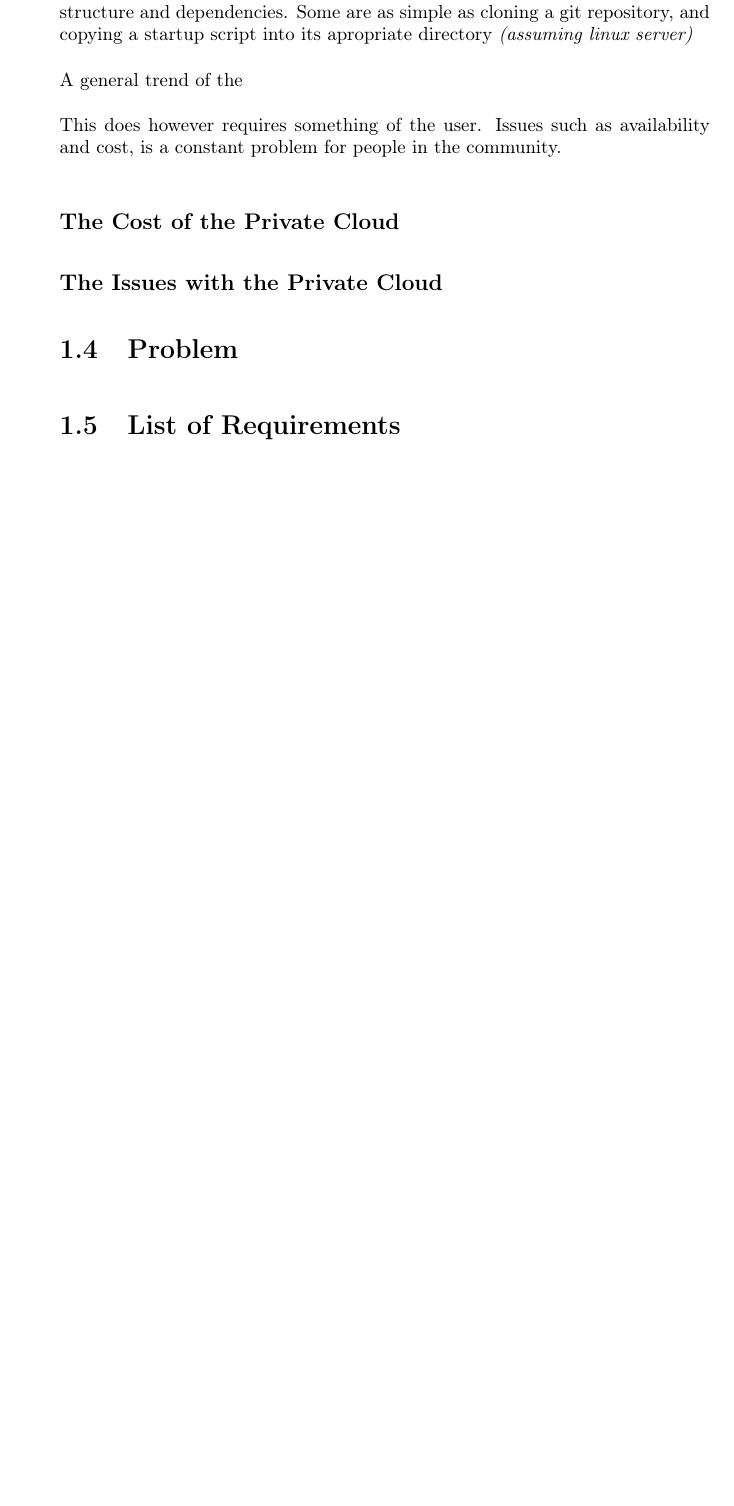
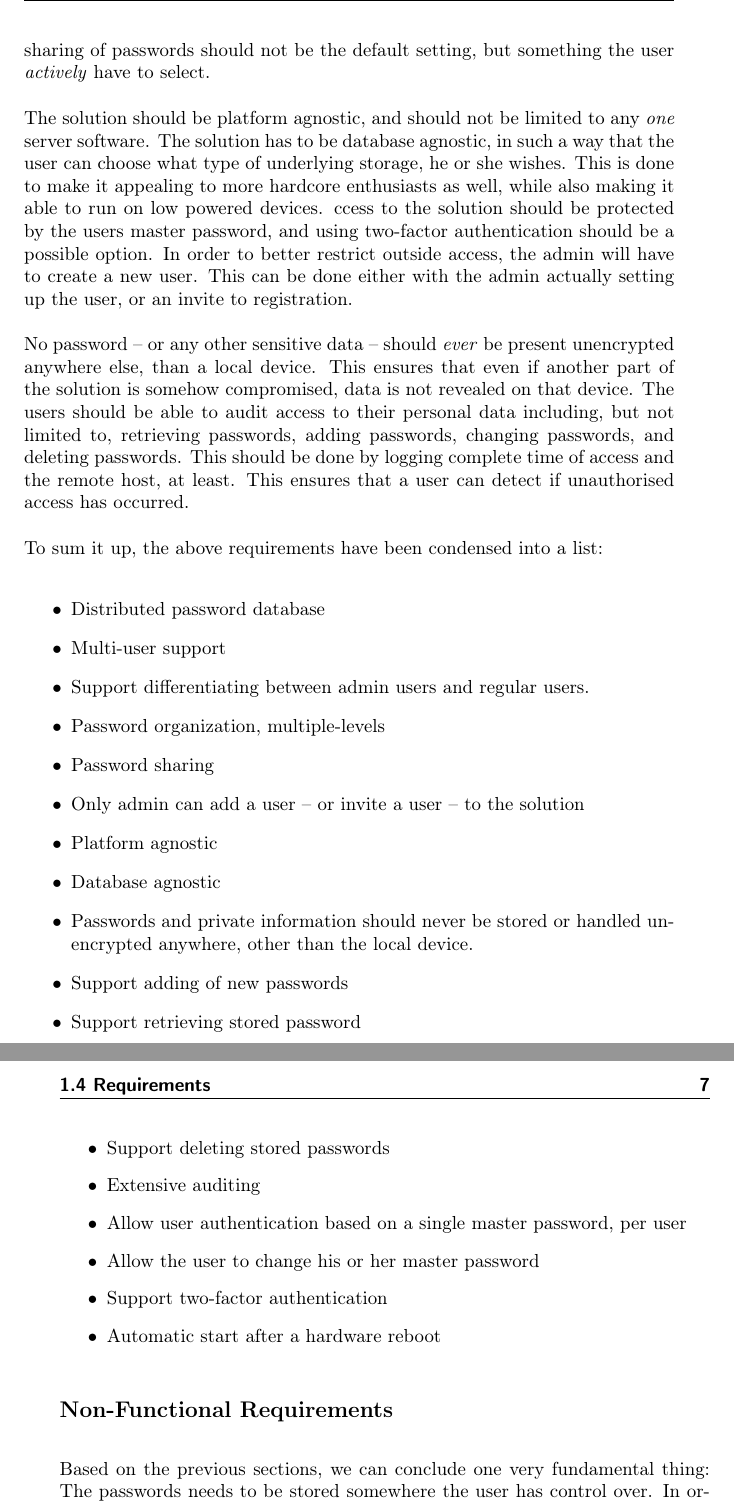
Before and after one commit to DSchougaard/ProjectGhost-Report, a LaTeX thesis (report/thesis.tex, which reads report/chapters/introduction.tex): part of page 17 of 56 before the commit and two parts of pages 18 and 19 of 58 after it, the two joined at a grey line, cut at the place of the change, the shorter picture padded with empty space. Compiled offline with pdfLaTeX.

Commit message:
Introduction: Problem and Requirements

```diff
--- a/report/chapters/introduction.tex
+++ b/report/chapters/introduction.tex
@@ -91 +114,33 @@
 
+			The solution should support multiple \emph{(individual)} users, where a user can be either an admin user or a regular user. Passwords should be able to be organized in a structured way, customizable by the individual users, for the best user experience. For convenience, passwords should be able to be shared. However, sharing of passwords should not be the default setting, but something the user \emph{actively} have to select.
+
+			The solution should be platform agnostic, and should not be limited to any \emph{one} server software. The solution has to be database agnostic, in such a way that the user can choose what type of underlying storage, he or she wishes. This is done to make it appealing to more hardcore enthusiasts as well, while also making it able to run on low powered devices. ccess to the solution should be protected by the users master password, and using two-factor authentication should be a possible option. In order to better restrict outside access, the admin will have to create a new user. This can be done either with the admin actually setting up the user, or an invite to registration.
+
+			No password -- or any other sensitive data -- should \emph{ever} be present unencrypted anywhere else, than a local device. This ensures that even if another part of the solution is somehow compromised, data is not revealed on that device.  The users should be able to audit access to their personal data including, but not limited to, retrieving passwords, adding passwords, changing passwords, and deleting passwords. This should be done by logging complete time of access and the remote host, at least. This ensures that a user can detect if unauthorised access has occurred.
+
+			To sum it up, the above requirements have been condensed into a list:
+			\begin{itemize}
+				\item Distributed password database
+				%\item Self-contained
+				\item Multi-user support
+				\item Support differentiating between admin users and regular users.
+				\item Password organization, multiple-levels
+				\item Password sharing
+				\item Only admin can add a user -- or invite a user -- to the solution
+				\item Platform agnostic
+				\item Database agnostic
+				\item Passwords and private information should never be stored or handled unencrypted anywhere, other than the local device.
+				\item Support adding of new passwords
+				\item Support retrieving stored password
+				\item Support deleting stored passwords
+				%\item Log when a password is added and from where.
+				%\item Log when a password is changed, and from where.
+				%\item Log when a password is retrieved, and from where.
+				%\item Log when a password is deleted, and from where.
+				\item Extensive auditing
+				\item Allow user authentication based on a single master password, per user
+				\item Allow the user to change his or her master password
+				\item Support two-factor authentication
+				%\item Take precautions to mitigate consequences of defect disks or data corruption
+				\item Automatic start after a hardware reboot
+			\end{itemize}
@@ -93,96 +147,5 @@
 
 
+		\subsection*{Non-Functional Requirements}
+			Based on the previous sections, we can conclude one very fundamental thing: The passwords needs to be stored somewhere the user has control over. In order to aid development, allowing for use of various open source frameworks and libraries, the solution should be open source and licensed with an appropriate license \emph{(MIT for instance)}. The solution should be able to store a million password entries \emph{(1.000.000)}, spread across all users. The encryption used for the storage of sensitive data should be of industry standard, and should be viable for at least 5 years. The same goes for the encryption used for communication. For maximum security, the solution should \emph{only} accept and use TLS version 1.2 connections, with a limited cypher suite. For the best user experience, there must not be any latency in the user interface, exceeding $500ms$. Any longer, and the user will grow tired of using the software, because of its sluggish feel.
 
-
-
-
-
-
-			How difficult these applications are to set up, greatly depends on the applications structure and dependencies. Some are as simple as cloning a git repository, and copying a startup script into its apropriate directory \emph{(assuming linux server)}
-
-
-			A general trend of the
-
-
-
-
-
-
-
-		%Financial Cost
-		%Issues
-		%	Super Users
-		%	Non-Super Users
-
-
-
-
-
-
-
-
-
-
-
-
-		This does however requires something of the user. Issues such as availability and cost, is a constant problem for people in the community.
-
-
-
-
-
-
-
-
-
-
-
-
-	\subsection*{The Cost of the Private Cloud}
-
-
-	\subsection*{The Issues with the Private Cloud}
-
-
-
-
-
-
-
-
-
-
-
-
-
-
-
-
-
-
-
-
-
-
-
-
-
-
-
-
-
-
-
-
-
-
-
-
-
-
-
-
-
-
-	\section{Problem}
-	\section{List of Requirements}
```
Also changed, not shown: report/chapters/introduction.tex (41 more changed lines).
